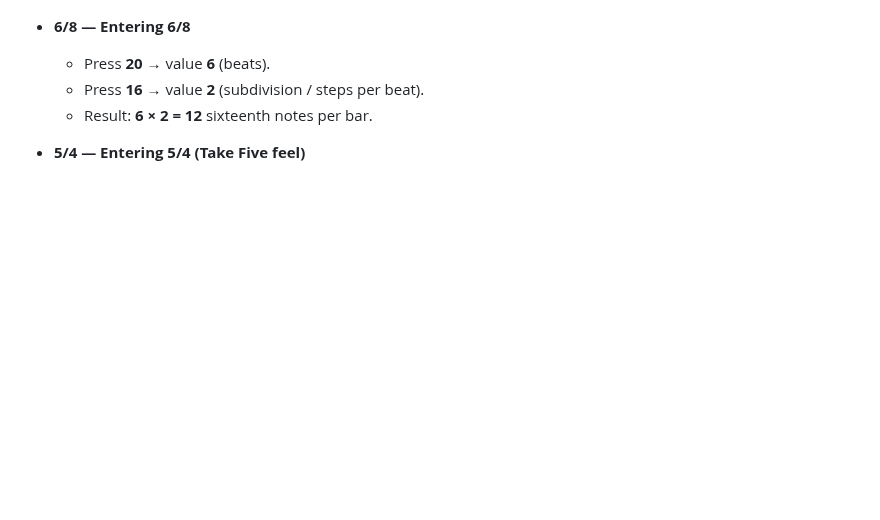
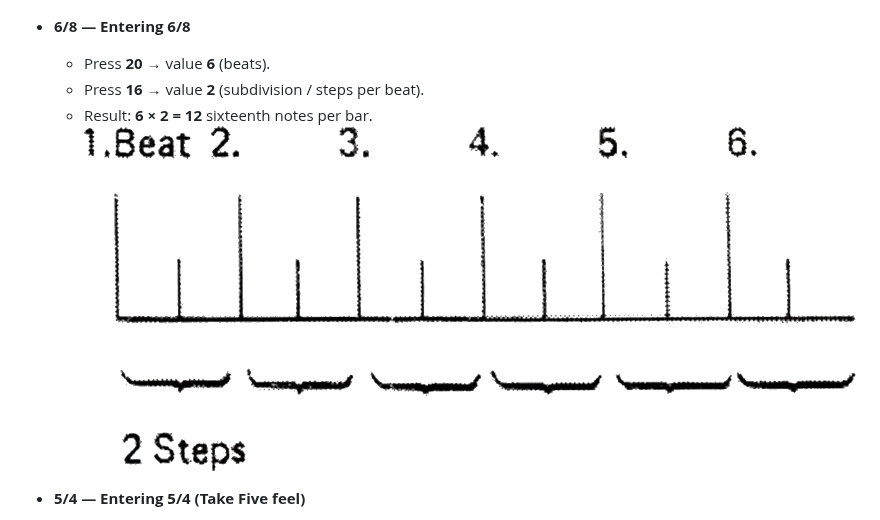
Before and after one commit to danielmroczek/wersi-cx5-manual, a Markdown page: docs/manual.md, the part around the change. Rendered like a GitHub page; pictures changed too: docs/6x8.png (added); blank space fills up the shorter version.

```diff
--- a/docs/manual.md
+++ b/docs/manual.md
@@ -403,6 +403,7 @@ Applied to our example of **4/4** time, each quarter note is divided into four s
    - Press **20** → value **6** (beats).
    - Press **16** → value **2** (subdivision / steps per beat).
    - Result: **6 × 2 = 12** sixteenth notes per bar.
+   ![6/8 Rhythm Grid](6x8.png)
 
 - **5/4 — Entering 5/4 (Take Five feel)**
    - Press **19** → value **5** (beats).
```
